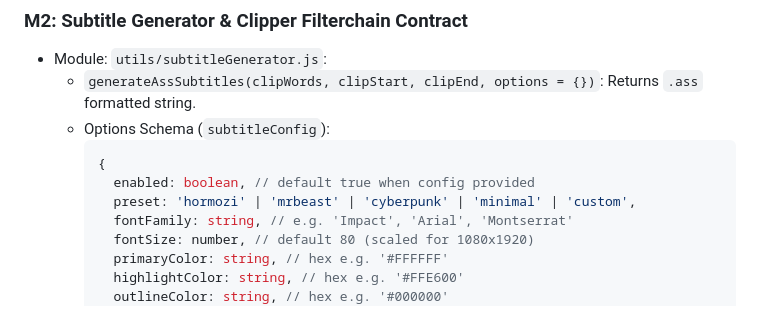
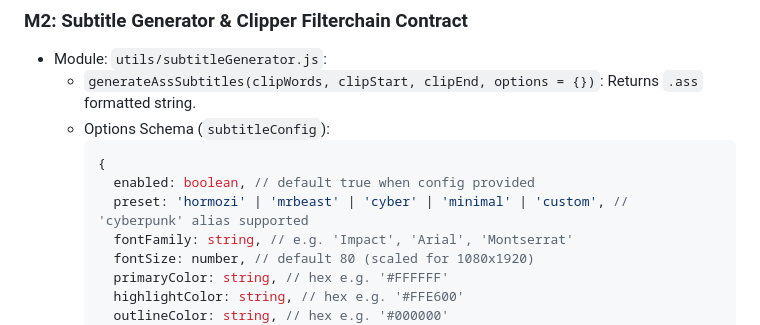
Before and after one commit to 1RDHWN1/ClipAIv2, a Markdown page: PROJECT.md, the part around the change. Rendered like a GitHub page.

Commit message:
docs: sync cyber preset key and provider-neutral contract in PROJECT.md

````diff
--- a/PROJECT.md
+++ b/PROJECT.md
@@ -105,7 +105,7 @@ Every feature from ORIGINAL_REQUEST.md (specifically 2026-09-18T20:23:27Z) is ma
     ```javascript
     {
       enabled: boolean, // default true when config provided
-      preset: 'hormozi' | 'mrbeast' | 'cyberpunk' | 'minimal' | 'custom',
+      preset: 'hormozi' | 'mrbeast' | 'cyber' | 'minimal' | 'custom', // 'cyberpunk' alias supported
       fontFamily: string, // e.g. 'Impact', 'Arial', 'Montserrat'
       fontSize: number, // default 80 (scaled for 1080x1920)
       primaryColor: string, // hex e.g. '#FFFFFF'
````
